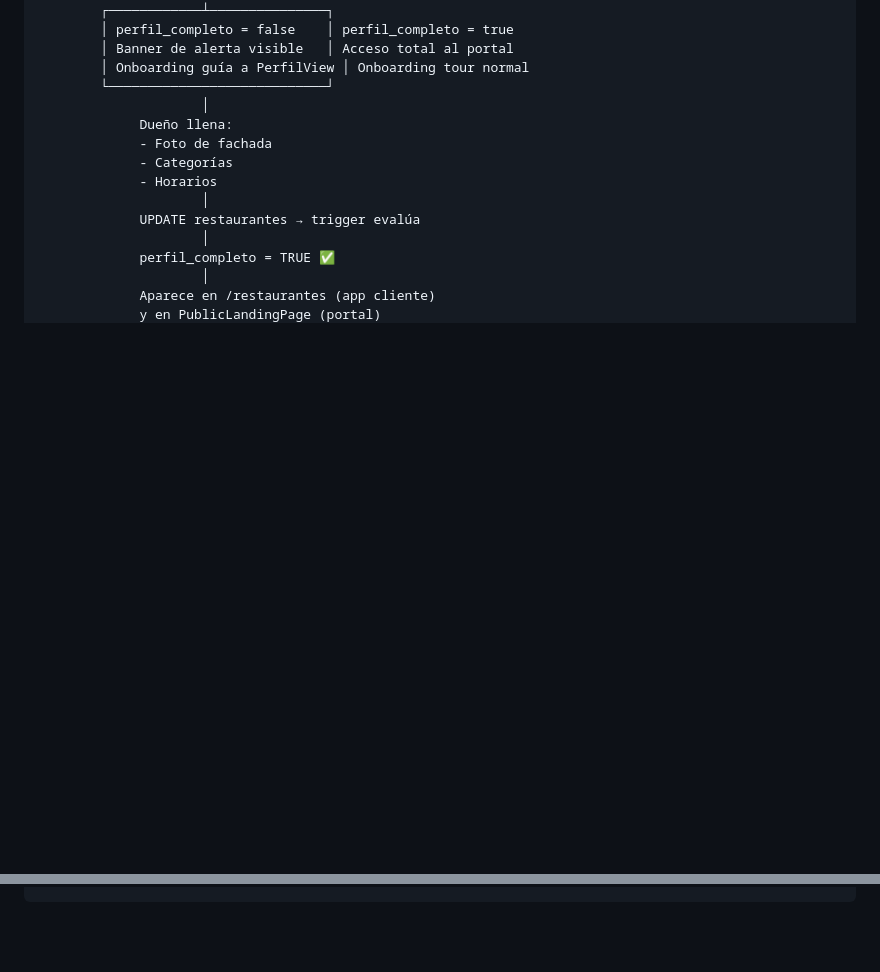
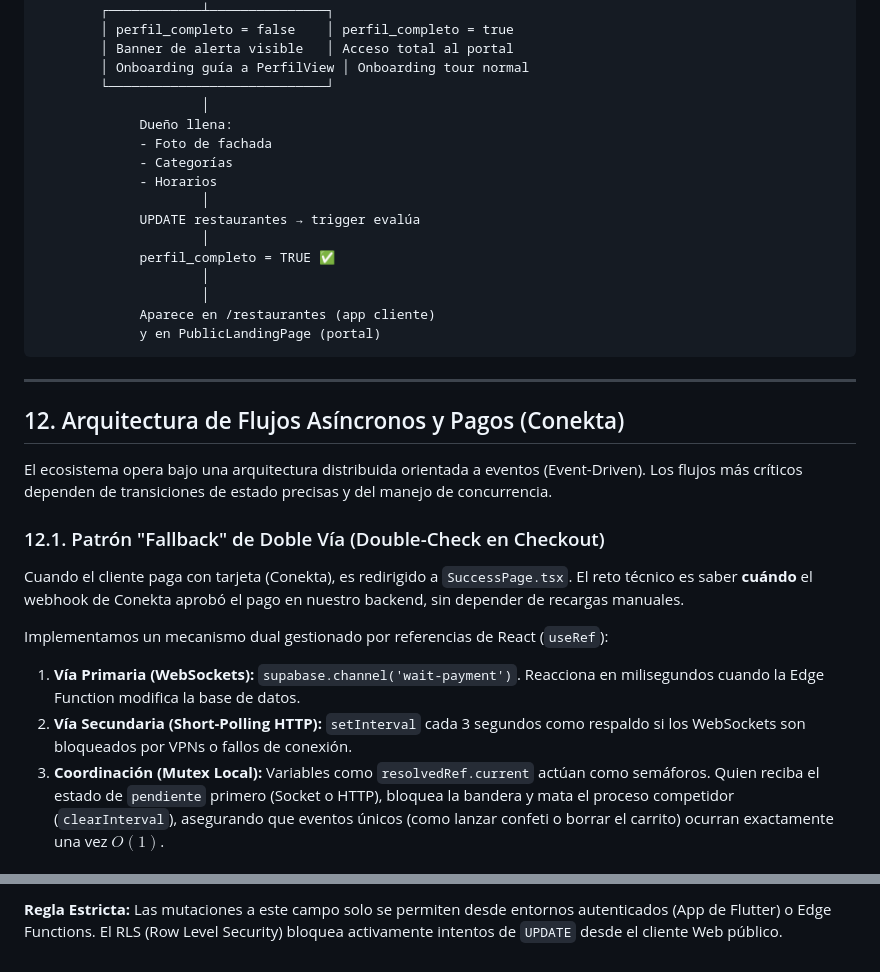
Before and after one commit to Commitplusx/loyalty-estrella, a Markdown page: arquitectura_sistema.md, 2 parts joined by grey strips. Drawn GitHub-style; blank space fills up the shorter version.

````diff
--- a/arquitectura_sistema.md
+++ b/arquitectura_sistema.md
@@ -544,6 +544,23 @@ Dueño de restaurante (WhatsApp)
                      │
              perfil_completo = TRUE ✅
                      │
+                     │
              Aparece en /restaurantes (app cliente)
              y en PublicLandingPage (portal)
 ```
+
+---
+
+## 12. Arquitectura de Flujos Asíncronos y Pagos (Conekta)
+
+El ecosistema opera bajo una arquitectura distribuida orientada a eventos (Event-Driven). Los flujos más críticos dependen de transiciones de estado precisas y del manejo de concurrencia.
+
+### 12.1. Patrón "Fallback" de Doble Vía (Double-Check en Checkout)
+
+Cuando el cliente paga con tarjeta (Conekta), es redirigido a `SuccessPage.tsx`. El reto técnico es saber **cuándo** el webhook de Conekta aprobó el pago en nuestro backend, sin depender de recargas manuales.
+
+Implementamos un mecanismo dual gestionado por referencias de React (`useRef`):
+1.  **Vía Primaria (WebSockets):** `supabase.channel('wait-payment')`. Reacciona en milisegundos cuando la Edge Function modifica la base de datos.
+2.  **Vía Secundaria (Short-Polling HTTP):** `setInterval` cada 3 segundos como respaldo si los WebSockets son bloqueados por VPNs o fallos de conexión.
+3.  **Coordinación (Mutex Local):** Variables como `resolvedRef.current` actúan como semáforos. Quien reciba el estado de `pendiente` primero (Socket o HTTP), bloquea la bandera y mata el proceso competidor (`clearInterval`), asegurando que eventos únicos (como lanzar confeti o borrar el carrito) ocurran exactamente una vez $O(1)$.
+
@@ -549,0 +590 @@ Dueño de restaurante (WhatsApp)
+**Regla Estricta:** Las mutaciones a este campo solo se permiten desde entornos autenticados (App de Flutter) o Edge Functions. El RLS (Row Level Security) bloquea activamente intentos de `UPDATE` desde el cliente Web público.
````
Also changed, not shown: other parts of arquitectura_sistema.md (+23 -0 lines).
